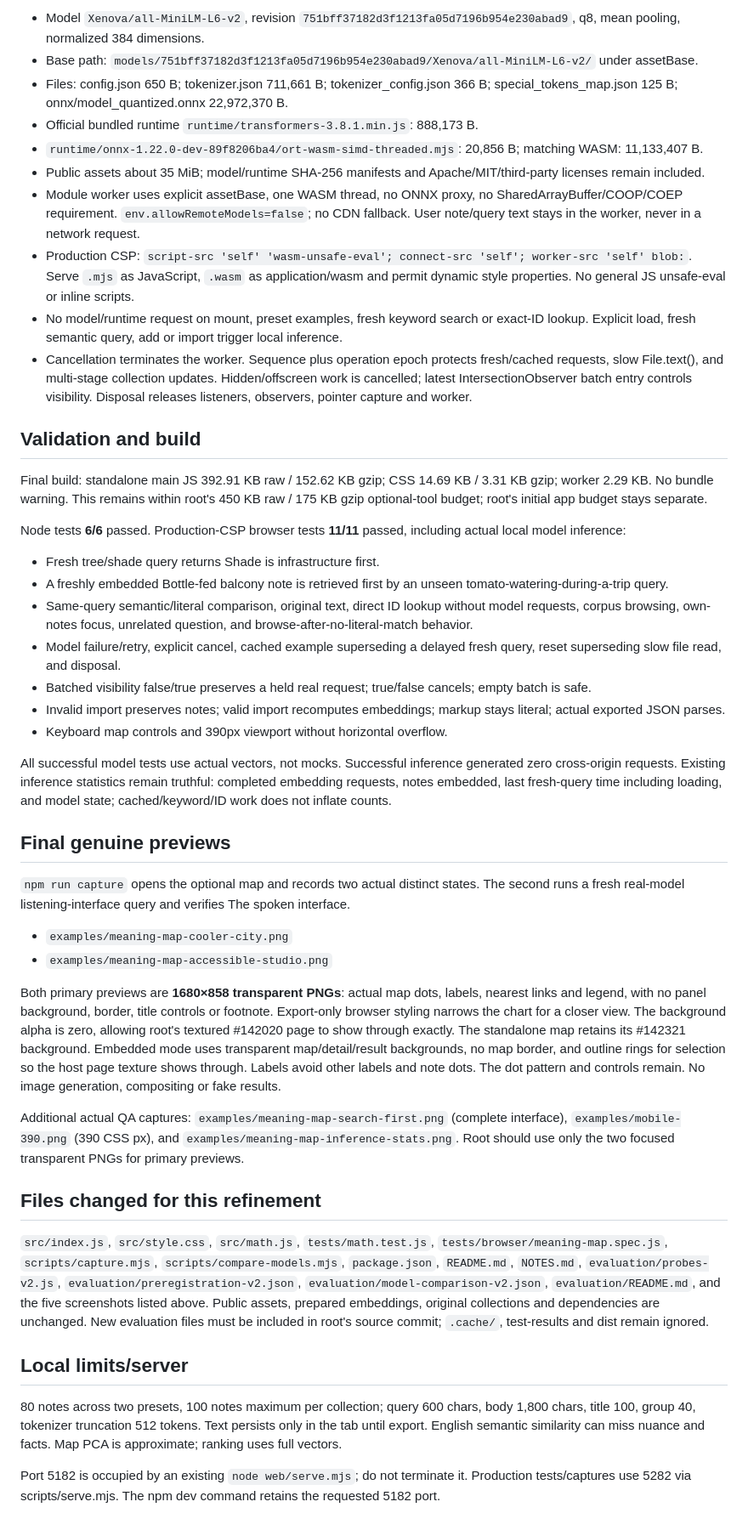
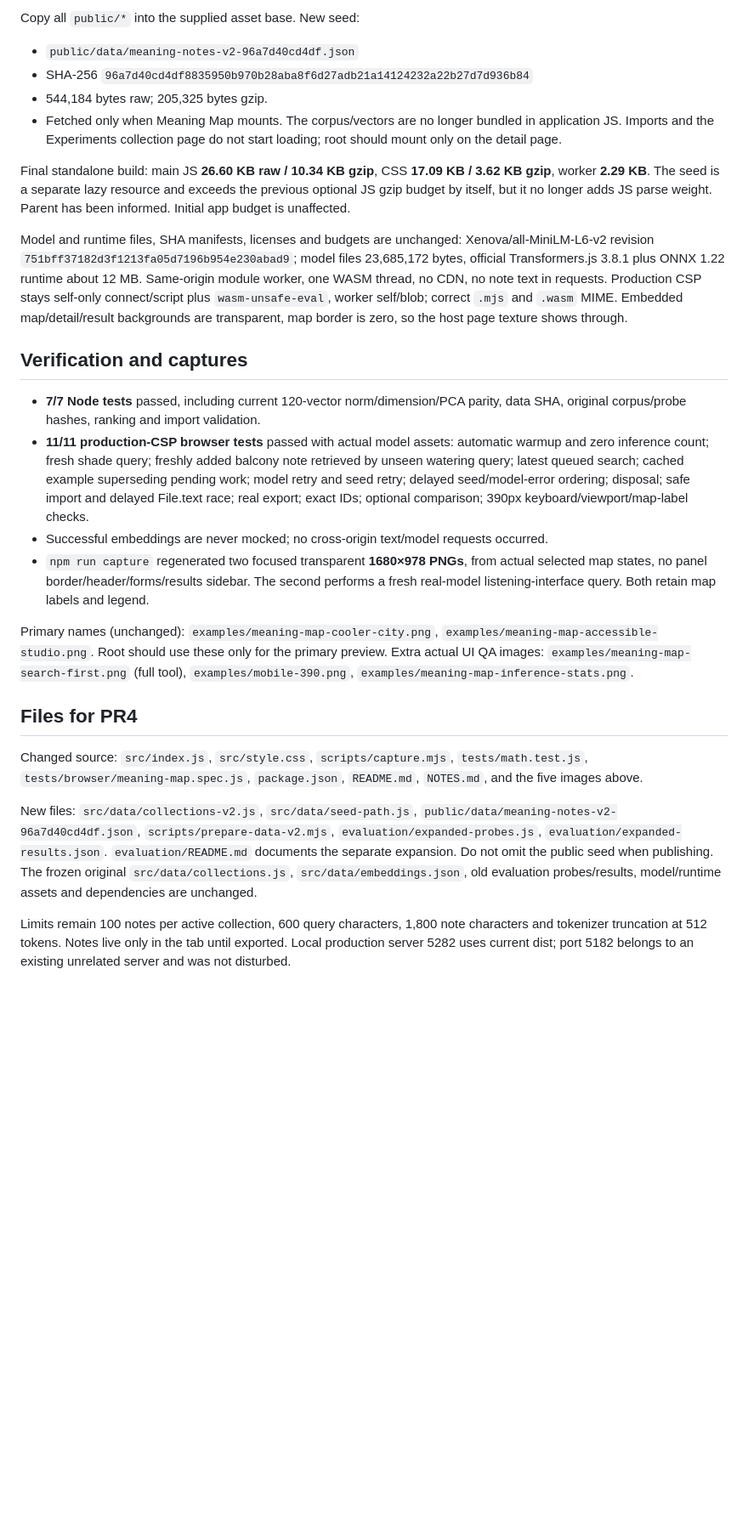
Before and after one commit to Zachshotamartin/MeaningMap, a Markdown page: NOTES.md, the part around the change printed below. Shown: that part at 85% size. Drawn GitHub-style; blank space fills up the shorter version.

```diff
--- a/NOTES.md
+++ b/NOTES.md
@@ -43,48 +38,28 @@ Reproduction: `npm run evaluate:compare` runs all three models and writes `evalu
 
-- Model `Xenova/all-MiniLM-L6-v2`, revision `751bff37182d3f1213fa05d7196b954e230abad9`, q8, mean pooling, normalized 384 dimensions.
-- Base path: `models/751bff37182d3f1213fa05d7196b954e230abad9/Xenova/all-MiniLM-L6-v2/` under assetBase.
-- Files: config.json 650 B; tokenizer.json 711,661 B; tokenizer_config.json 366 B; special_tokens_map.json 125 B; onnx/model_quantized.onnx 22,972,370 B.
-- Official bundled runtime `runtime/transformers-3.8.1.min.js`: 888,173 B.
-- `runtime/onnx-1.22.0-dev-89f8206ba4/ort-wasm-simd-threaded.mjs`: 20,856 B; matching WASM: 11,133,407 B.
-- Public assets about 35 MiB; model/runtime SHA-256 manifests and Apache/MIT/third-party licenses remain included.
-- Module worker uses explicit assetBase, one WASM thread, no ONNX proxy, no SharedArrayBuffer/COOP/COEP requirement. `env.allowRemoteModels=false`; no CDN fallback. User note/query text stays in the worker, never in a network request.
-- Production CSP: `script-src 'self' 'wasm-unsafe-eval'; connect-src 'self'; worker-src 'self' blob:`. Serve `.mjs` as JavaScript, `.wasm` as application/wasm and permit dynamic style properties. No general JS unsafe-eval or inline scripts.
-- No model/runtime request on mount, preset examples, fresh keyword search or exact-ID lookup. Explicit load, fresh semantic query, add or import trigger local inference.
-- Cancellation terminates the worker. Sequence plus operation epoch protects fresh/cached requests, slow File.text(), and multi-stage collection updates. Hidden/offscreen work is cancelled; latest IntersectionObserver batch entry controls visibility. Disposal releases listeners, observers, pointer capture and worker.
+Copy all `public/*` into the supplied asset base. New seed:
 
-## Validation and build
+- `public/data/meaning-notes-v2-96a7d40cd4df.json`
+- SHA-256 `96a7d40cd4df8835950b970b28aba8f6d27adb21a14124232a22b27d7d936b84`
+- 544,184 bytes raw; 205,325 bytes gzip.
+- Fetched only when Meaning Map mounts. The corpus/vectors are no longer bundled in application JS. Imports and the Experiments collection page do not start loading; root should mount only on the detail page.
 
-Final build: standalone main JS 392.91 KB raw / 152.62 KB gzip; CSS 14.69 KB / 3.31 KB gzip; worker 2.29 KB. No bundle warning. This remains within root's 450 KB raw / 175 KB gzip optional-tool budget; root's initial app budget stays separate.
+Final standalone build: main JS **26.60 KB raw / 10.34 KB gzip**, CSS **17.09 KB / 3.62 KB gzip**, worker **2.29 KB**. The seed is a separate lazy resource and exceeds the previous optional JS gzip budget by itself, but it no longer adds JS parse weight. Parent has been informed. Initial app budget is unaffected.
 
-Node tests **6/6** passed. Production-CSP browser tests **11/11** passed, including actual local model inference:
+Model and runtime files, SHA manifests, licenses and budgets are unchanged: Xenova/all-MiniLM-L6-v2 revision `751bff37182d3f1213fa05d7196b954e230abad9`; model files 23,685,172 bytes, official Transformers.js 3.8.1 plus ONNX 1.22 runtime about 12 MB. Same-origin module worker, one WASM thread, no CDN, no note text in requests. Production CSP stays self-only connect/script plus `wasm-unsafe-eval`, worker self/blob; correct `.mjs` and `.wasm` MIME. Embedded map/detail/result backgrounds are transparent, map border is zero, so the host page texture shows through.
 
-- Fresh tree/shade query returns Shade is infrastructure first.
-- A freshly embedded Bottle-fed balcony note is retrieved first by an unseen tomato-watering-during-a-trip query.
-- Same-query semantic/literal comparison, original text, direct ID lookup without model requests, corpus browsing, own-notes focus, unrelated question, and browse-after-no-literal-match behavior.
-- Model failure/retry, explicit cancel, cached example superseding a delayed fresh query, reset superseding slow file read, and disposal.
-- Batched visibility false/true preserves a held real request; true/false cancels; empty batch is safe.
-- Invalid import preserves notes; valid import recomputes embeddings; markup stays literal; actual exported JSON parses.
-- Keyboard map controls and 390px viewport without horizontal overflow.
+## Verification and captures
 
-All successful model tests use actual vectors, not mocks. Successful inference generated zero cross-origin requests. Existing inference statistics remain truthful: completed embedding requests, notes embedded, last fresh-query time including loading, and model state; cached/keyword/ID work does not inflate counts.
+- **7/7 Node tests** passed, including current 120-vector norm/dimension/PCA parity, data SHA, original corpus/probe hashes, ranking and import validation.
+- **11/11 production-CSP browser tests** passed with actual model assets: automatic warmup and zero inference count; fresh shade query; freshly added balcony note retrieved by unseen watering query; latest queued search; cached example superseding pending work; model retry and seed retry; delayed seed/model-error ordering; disposal; safe import and delayed File.text race; real export; exact IDs; optional comparison; 390px keyboard/viewport/map-label checks.
+- Successful embeddings are never mocked; no cross-origin text/model requests occurred.
+- `npm run capture` regenerated two focused transparent **1680×978 PNGs**, from actual selected map states, no panel border/header/forms/results sidebar. The second performs a fresh real-model listening-interface query. Both retain map labels and legend.
 
-## Final genuine previews
+Primary names (unchanged): `examples/meaning-map-cooler-city.png`, `examples/meaning-map-accessible-studio.png`. Root should use these only for the primary preview. Extra actual UI QA images: `examples/meaning-map-search-first.png` (full tool), `examples/mobile-390.png`, `examples/meaning-map-inference-stats.png`.
 
-`npm run capture` opens the optional map and records two actual distinct states. The second runs a fresh real-model listening-interface query and verifies The spoken interface.
+## Files for PR4
 
-- `examples/meaning-map-cooler-city.png`
-- `examples/meaning-map-accessible-studio.png`
+Changed source: `src/index.js`, `src/style.css`, `scripts/capture.mjs`, `tests/math.test.js`, `tests/browser/meaning-map.spec.js`, `package.json`, `README.md`, `NOTES.md`, and the five images above.
 
-Both primary previews are **1680×858 transparent PNGs**: actual map dots, labels, nearest links and legend, with no panel background, border, title controls or footnote. Export-only browser styling narrows the chart for a closer view. The background alpha is zero, allowing root's textured #142020 page to show through exactly. The standalone map retains its #142321 background. Embedded mode uses transparent map/detail/result backgrounds, no map border, and outline rings for selection so the host page texture shows through. Labels avoid other labels and note dots. The dot pattern and controls remain. No image generation, compositing or fake results.
+New files: `src/data/collections-v2.js`, `src/data/seed-path.js`, `public/data/meaning-notes-v2-96a7d40cd4df.json`, `scripts/prepare-data-v2.mjs`, `evaluation/expanded-probes.js`, `evaluation/expanded-results.json`. `evaluation/README.md` documents the separate expansion. Do not omit the public seed when publishing. The frozen original `src/data/collections.js`, `src/data/embeddings.json`, old evaluation probes/results, model/runtime assets and dependencies are unchanged.
 
-Additional actual QA captures: `examples/meaning-map-search-first.png` (complete interface), `examples/mobile-390.png` (390 CSS px), and `examples/meaning-map-inference-stats.png`. Root should use only the two focused transparent PNGs for primary previews.
-
-## Files changed for this refinement
-
-`src/index.js`, `src/style.css`, `src/math.js`, `tests/math.test.js`, `tests/browser/meaning-map.spec.js`, `scripts/capture.mjs`, `scripts/compare-models.mjs`, `package.json`, `README.md`, `NOTES.md`, `evaluation/probes-v2.js`, `evaluation/preregistration-v2.json`, `evaluation/model-comparison-v2.json`, `evaluation/README.md`, and the five screenshots listed above. Public assets, prepared embeddings, original collections and dependencies are unchanged. New evaluation files must be included in root's source commit; `.cache/`, test-results and dist remain ignored.
-
-## Local limits/server
-
-80 notes across two presets, 100 notes maximum per collection; query 600 chars, body 1,800 chars, title 100, group 40, tokenizer truncation 512 tokens. Text persists only in the tab until export. English semantic similarity can miss nuance and facts. Map PCA is approximate; ranking uses full vectors.
-
-Port 5182 is occupied by an existing `node web/serve.mjs`; do not terminate it. Production tests/captures use 5282 via scripts/serve.mjs. The npm dev command retains the requested 5182 port.
+Limits remain 100 notes per active collection, 600 query characters, 1,800 note characters and tokenizer truncation at 512 tokens. Notes live only in the tab until exported. Local production server 5282 uses current dist; port 5182 belongs to an existing unrelated server and was not disturbed.
```
Also changed, not shown: other parts of NOTES.md (+24 -29 lines), README.md (+21 -14 lines), evaluation/README.md (+10 -0 lines), examples/meaning-map-accessible-studio.png, examples/meaning-map-cooler-city.png, examples/meaning-map-inference-stats.png, examples/meaning-map-search-first.png, examples/mobile-390.png, 12 other files.
